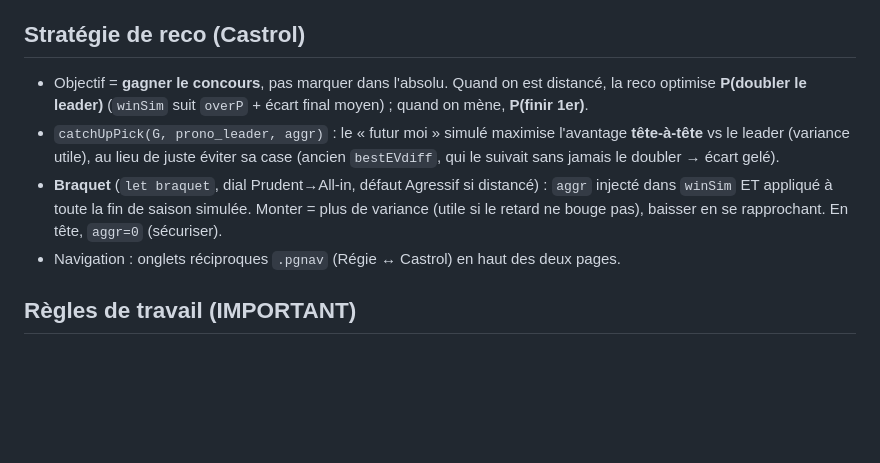
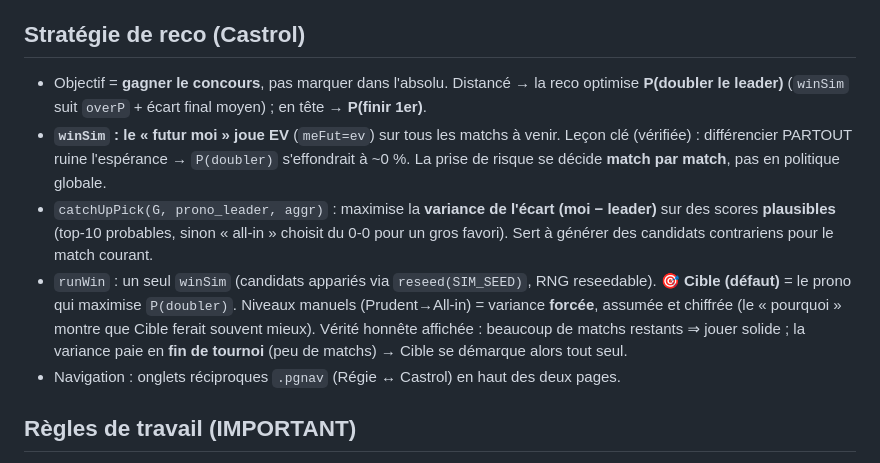
Before and after one commit to stephanelanglet-Angle/cdm2026-simulateur, a Markdown page: CLAUDE.md, the part around the change. GitHub-like rendering; blank space fills up the shorter version.

Commit message:
CLAUDE.md : maj stratégie (mode Cible, futur=EV, variance utile en fin de tournoi)
Co-Authored-By: Claude Opus 4.8 <noreply@anthropic.com>

```diff
--- a/CLAUDE.md
+++ b/CLAUDE.md
@@ -18,9 +18,10 @@ Repo : `stephanelanglet-Angle/cdm2026-simulateur` → https://stephanelanglet-an
 - Barème Castrol : **4/3/2/0** (exact / écart / résultat / faux). **Tous les bonus = 4 pts** (Tor / 4 DF / 12 vainqueurs de groupe ordre A,B,C,D,F,G,H,I,J,K,L,E / champion).
 
 ## Stratégie de reco (Castrol)
-- Objectif = **gagner le concours**, pas marquer dans l'absolu. Quand on est distancé, la reco optimise **P(doubler le leader)** (`winSim` suit `overP` + écart final moyen) ; quand on mène, **P(finir 1er)**.
-- `catchUpPick(G, prono_leader, aggr)` : le « futur moi » simulé maximise l'avantage **tête-à-tête** vs le leader (variance utile), au lieu de juste éviter sa case (ancien `bestEVdiff`, qui le suivait sans jamais le doubler → écart gelé).
-- **Braquet** (`let braquet`, dial Prudent→All-in, défaut Agressif si distancé) : `aggr` injecté dans `winSim` ET appliqué à toute la fin de saison simulée. Monter = plus de variance (utile si le retard ne bouge pas), baisser en se rapprochant. En tête, `aggr=0` (sécuriser).
+- Objectif = **gagner le concours**, pas marquer dans l'absolu. Distancé → la reco optimise **P(doubler le leader)** (`winSim` suit `overP` + écart final moyen) ; en tête → **P(finir 1er)**.
+- **`winSim` : le « futur moi » joue EV** (`meFut=ev`) sur tous les matchs à venir. Leçon clé (vérifiée) : différencier PARTOUT ruine l'espérance → `P(doubler)` s'effondrait à ~0 %. La prise de risque se décide **match par match**, pas en politique globale.
+- `catchUpPick(G, prono_leader, aggr)` : maximise la **variance de l'écart (moi − leader)** sur des scores **plausibles** (top-10 probables, sinon « all-in » choisit du 0-0 pour un gros favori). Sert à générer des candidats contrariens pour le match courant.
+- `runWin` : un seul `winSim` (candidats appariés via `reseed(SIM_SEED)`, RNG reseedable). **🎯 Cible (défaut)** = le prono qui maximise `P(doubler)`. Niveaux manuels (Prudent→All-in) = variance **forcée**, assumée et chiffrée (le « pourquoi » montre que Cible ferait souvent mieux). Vérité honnête affichée : beaucoup de matchs restants ⇒ jouer solide ; la variance paie en **fin de tournoi** (peu de matchs) → Cible se démarque alors tout seul.
 - Navigation : onglets réciproques `.pgnav` (Régie ↔ Castrol) en haut des deux pages.
 
 ## Règles de travail (IMPORTANT)
```
